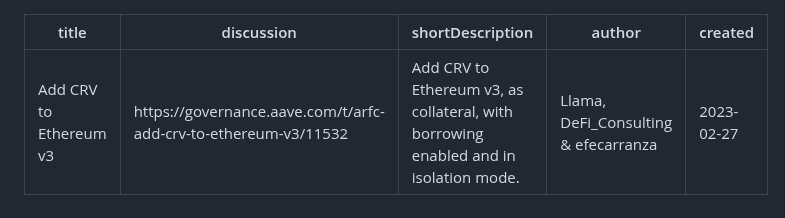
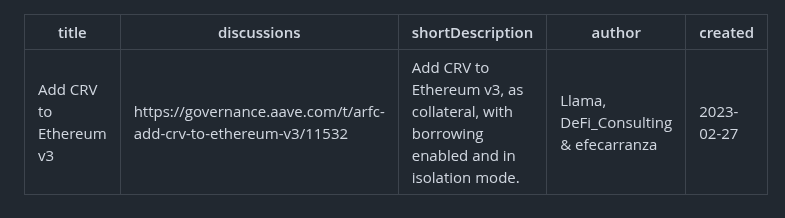
Before and after one commit to aave/aip, a Markdown page: content/aips/AAVE-V3-ETHEREUM-CRV-LISTING.md, the part around the change. GitHub-like rendering.

Commit message:
correct term discussions

```diff
--- a/content/aips/AAVE-V3-ETHEREUM-CRV-LISTING.md
+++ b/content/aips/AAVE-V3-ETHEREUM-CRV-LISTING.md
@@ -1,6 +1,6 @@
 ---
 title: Add CRV to Ethereum v3
-discussion: https://governance.aave.com/t/arfc-add-crv-to-ethereum-v3/11532
+discussions: https://governance.aave.com/t/arfc-add-crv-to-ethereum-v3/11532
 shortDescription: Add CRV to Ethereum v3, as collateral, with borrowing enabled and in isolation mode.
 author: Llama, DeFi_Consulting & efecarranza
 created: 2023-02-27
```
